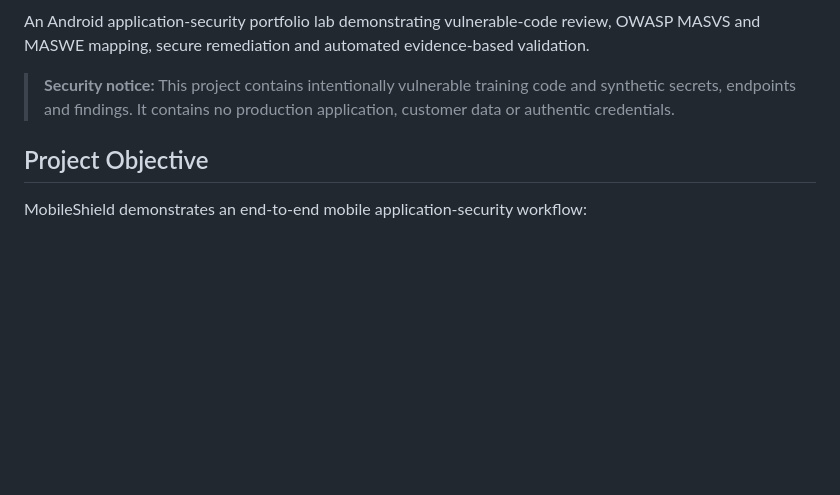
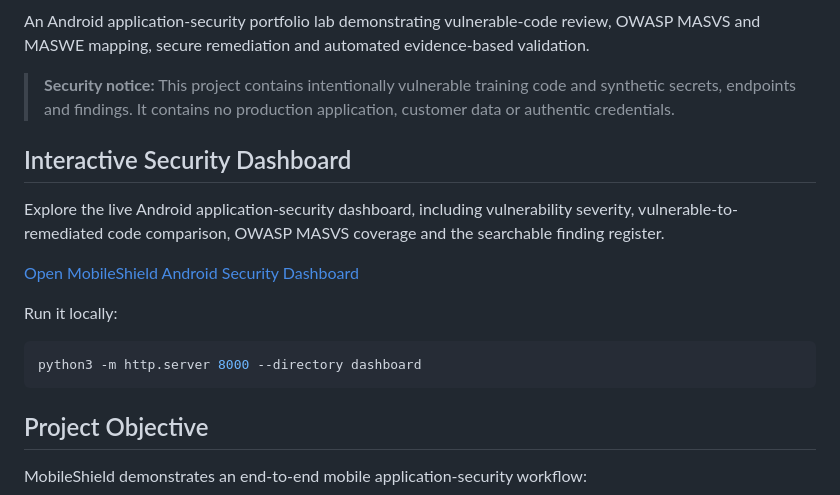
Before and after one commit to AmrAbd-Elaziz/mobileshield-android-security, a Markdown page: README.md, the part around one of its changes. GitHub-like rendering; blank space fills up the shorter version.

Commit message:
Publish live MobileShield security dashboard

````diff
--- a/README.md
+++ b/README.md
@@ -10,6 +11,18 @@
 An Android application-security portfolio lab demonstrating vulnerable-code review, OWASP MASVS and MASWE mapping, secure remediation and automated evidence-based validation.
 
 > **Security notice:** This project contains intentionally vulnerable training code and synthetic secrets, endpoints and findings. It contains no production application, customer data or authentic credentials.
+
+## Interactive Security Dashboard
+
+Explore the live Android application-security dashboard, including vulnerability severity, vulnerable-to-remediated code comparison, OWASP MASVS coverage and the searchable finding register.
+
+[Open MobileShield Android Security Dashboard](https://amrabd-elaziz.github.io/mobileshield-android-security/)
+
+Run it locally:
+
+```bash
+python3 -m http.server 8000 --directory dashboard
+```
 
 ## Project Objective
 
````
Also changed, not shown: other parts of README.md (+1 -0 lines).
